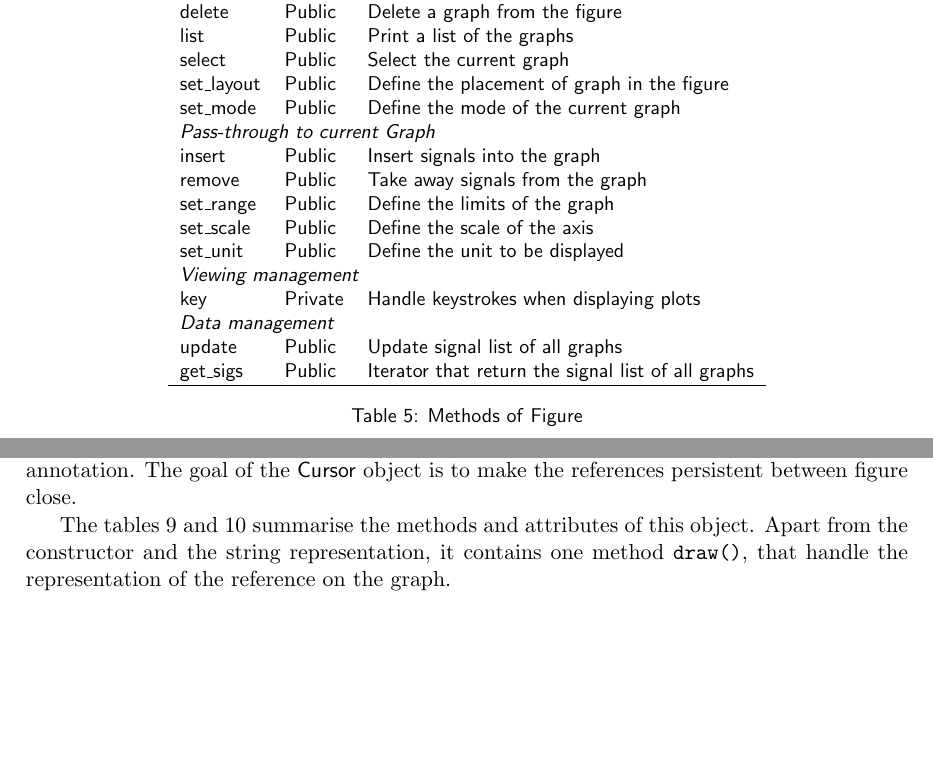
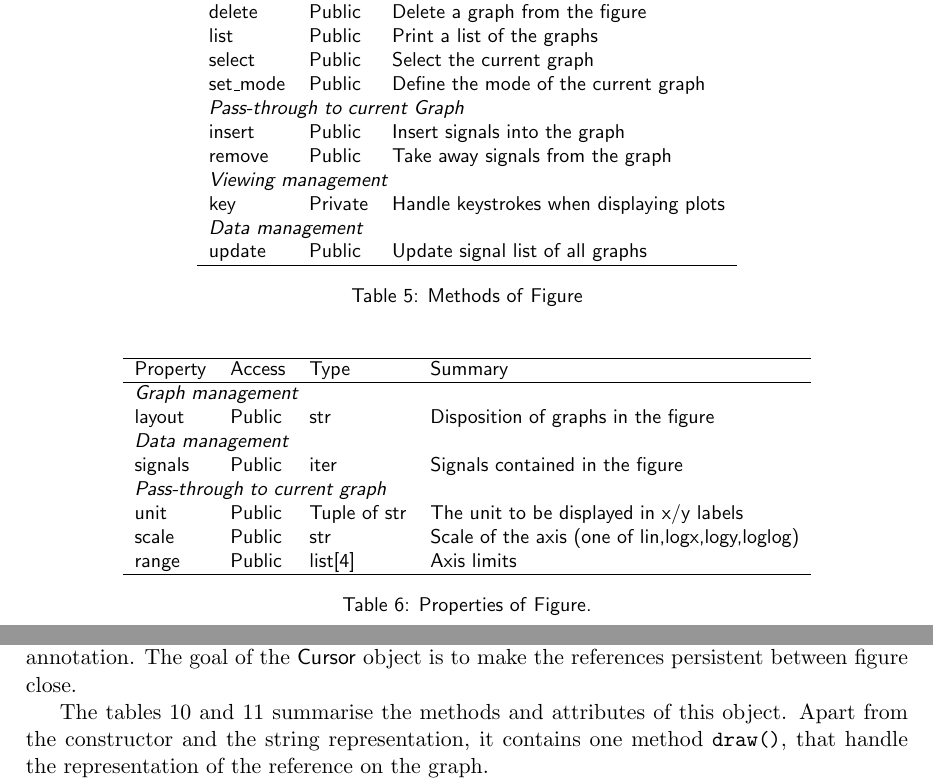
Before and after one commit to agardelein/oscopy, a LaTeX paper (doc/manual/tex/manual.tex): two parts of pages 8 and 10 of 11, joined at a grey line, cut so that both start at the same text, the shorter picture padded with empty space. Compiled offline with pdfLaTeX.

Commit message:
figure, graph: use property() for signals, renamed get_sigs to get_signals

```diff
--- a/doc/manual/tex/manual.tex
+++ b/doc/manual/tex/manual.tex
@@ -395,23 +395,37 @@ It then call \meth{toggle\_cursors}\ from \graph.
     delete & Public & Delete a graph from the figure \\
     list & Public & Print a list of the graphs\\
     select & Public & Select the current graph \\
-    set\_layout & Public & Define the placement of graph in the figure\\
     set\_mode & Public & Define the mode of the current graph\\
     \multicolumn{3}{l}{\textit{Pass-through to current Graph}} \\
     insert & Public & Insert signals into the graph\\
     remove & Public & Take away signals from the graph\\
-    set\_range & Public & Define the limits of the graph\\
-    set\_scale & Public & Define the scale of the axis\\
-    set\_unit & Public & Define the unit to be displayed\\
     \multicolumn{3}{l}{\textit{Viewing management}} \\
     key & Private & Handle keystrokes when displaying plots \\
     \multicolumn{3}{l}{\textit{Data management}} \\
     update & Public & Update signal list of all graphs\\
-    get\_sigs & Public & Iterator that return the signal list of all graphs\\
     \hline
   \end{tabular}
   \caption{Methods of \fig}
   \label{tab:figs:meth}
+\end{table}
+\begin{table}[htbp]
+  \centering\small\sf
+  \begin{tabular}{llll}
+    \hline
+    Property & Access & Type & Summary \\
+    \hline
+    \multicolumn{4}{l}{\textit{Graph management}}\\
+    layout & Public & str & Disposition of graphs in the figure\\
+    \multicolumn{4}{l}{\textit{Data management}}\\
+    signals & Public & iter & Signals contained in the figure \\
+    \multicolumn{4}{l}{\textit{Pass-through to current graph}}\\
+    unit & Public & Tuple of str & The unit to be displayed in x/y labels\\
+    scale & Public & str & Scale of the axis (one of lin,logx,logy,loglog) \\
+    range & Public & list[4] & Axis limits \\
+    \hline
+  \end{tabular}
+  \caption{Properties of \fig.}
+  \label{tab:figs:props}
 \end{table}
 
 \begin{table}[htbp]
```
Also changed, not shown: doc/manual/tex/manual.tex (5 more changed lines), 3 other files.
